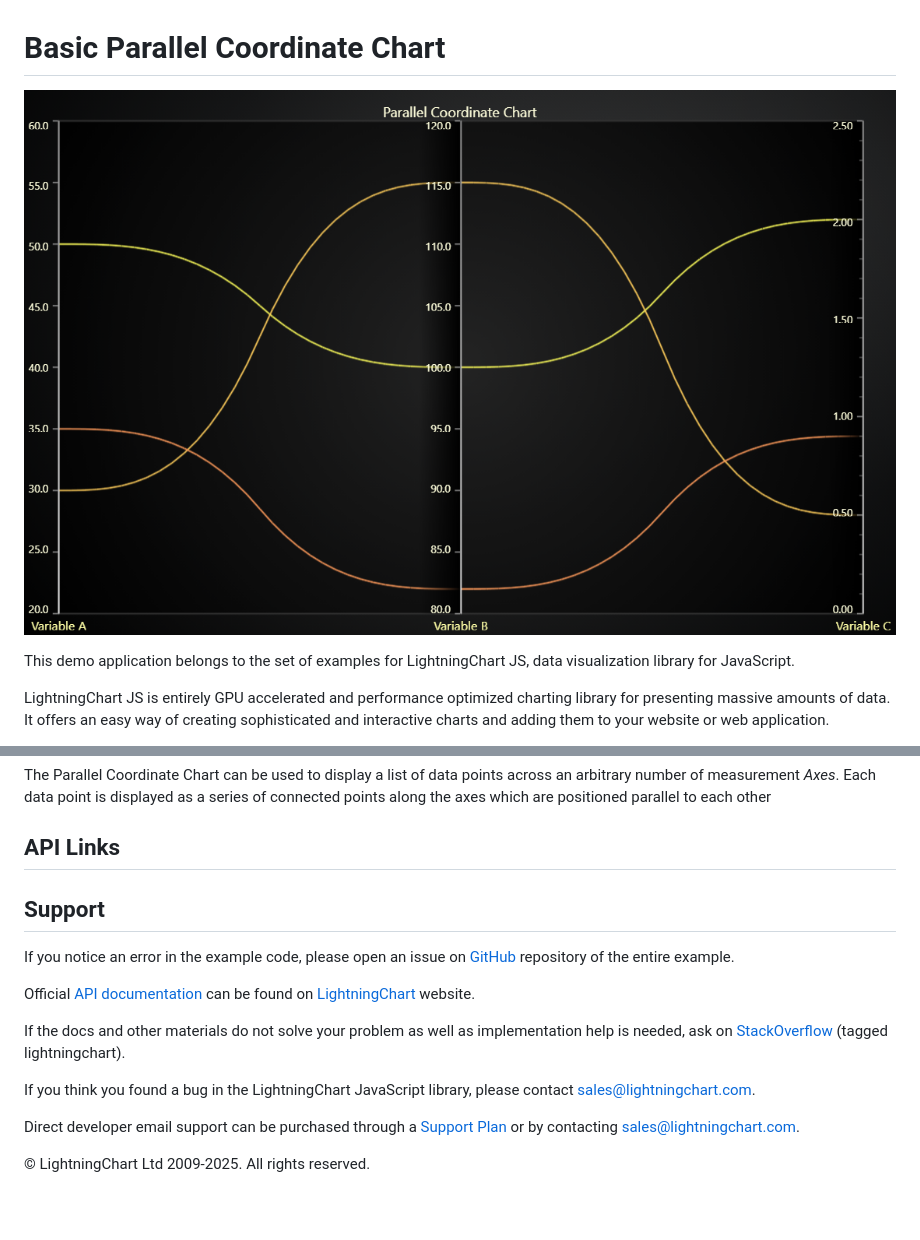
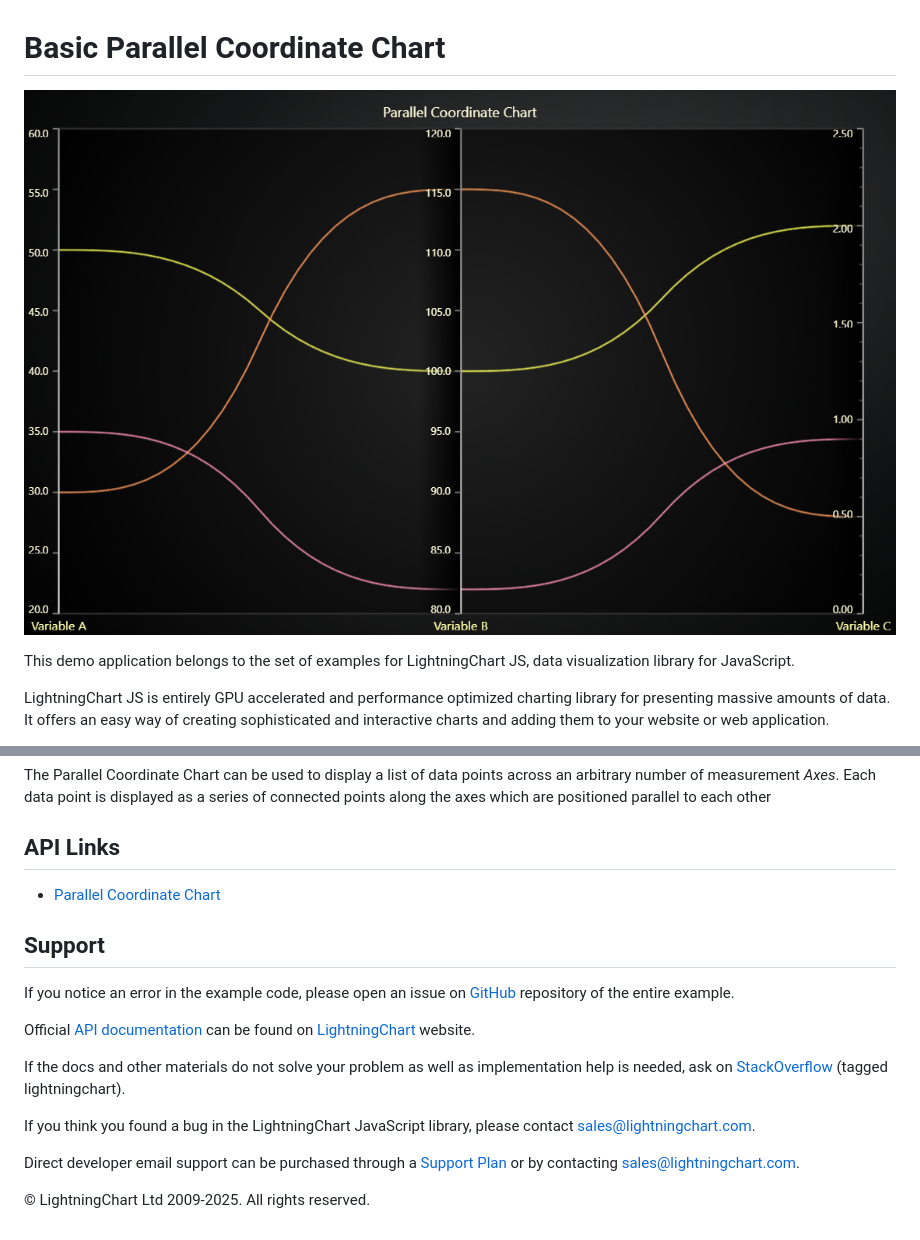
Before and after one commit to Lightning-Chart/lcjs-example-1700-parallelCoordChartSimple, a Markdown page: README.md, 2 parts joined by grey strips. Drawn GitHub-style; pictures changed too: parallelCoordChartSimple-darkGold.png.

```diff
--- a/README.md
+++ b/README.md
@@ -27,6 +27,7 @@ Each data point is displayed as a series of connected points along the axes whic
 
 ## API Links
 
+* [Parallel Coordinate Chart]
 
 
 ## Support
```
Also changed, not shown: other parts of README.md (+3 -0 lines), parallelCoordChartSimple-cyberSpace.png, parallelCoordChartSimple-light.png, parallelCoordChartSimple-lightNature.png, parallelCoordChartSimple-turquoiseHexagon.png, 1 other file.
